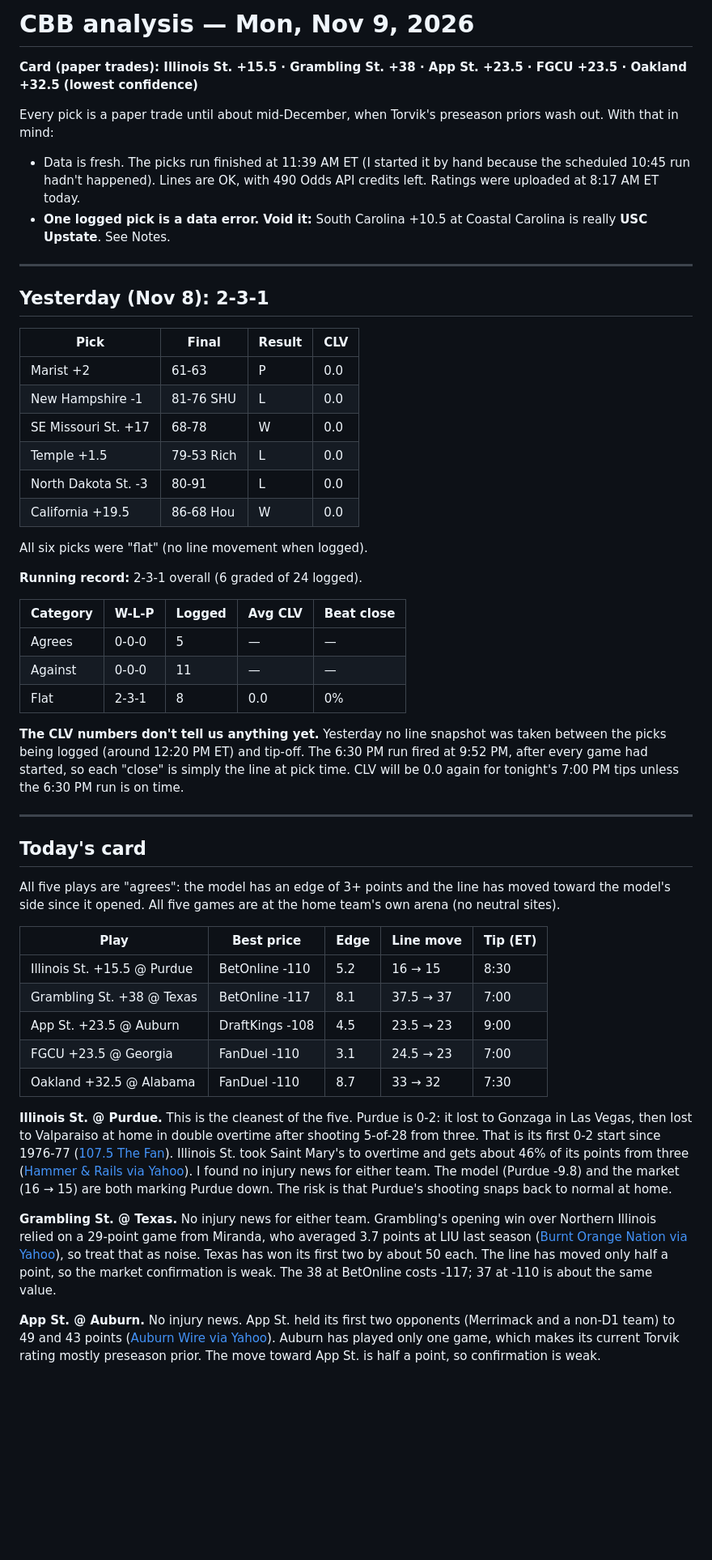
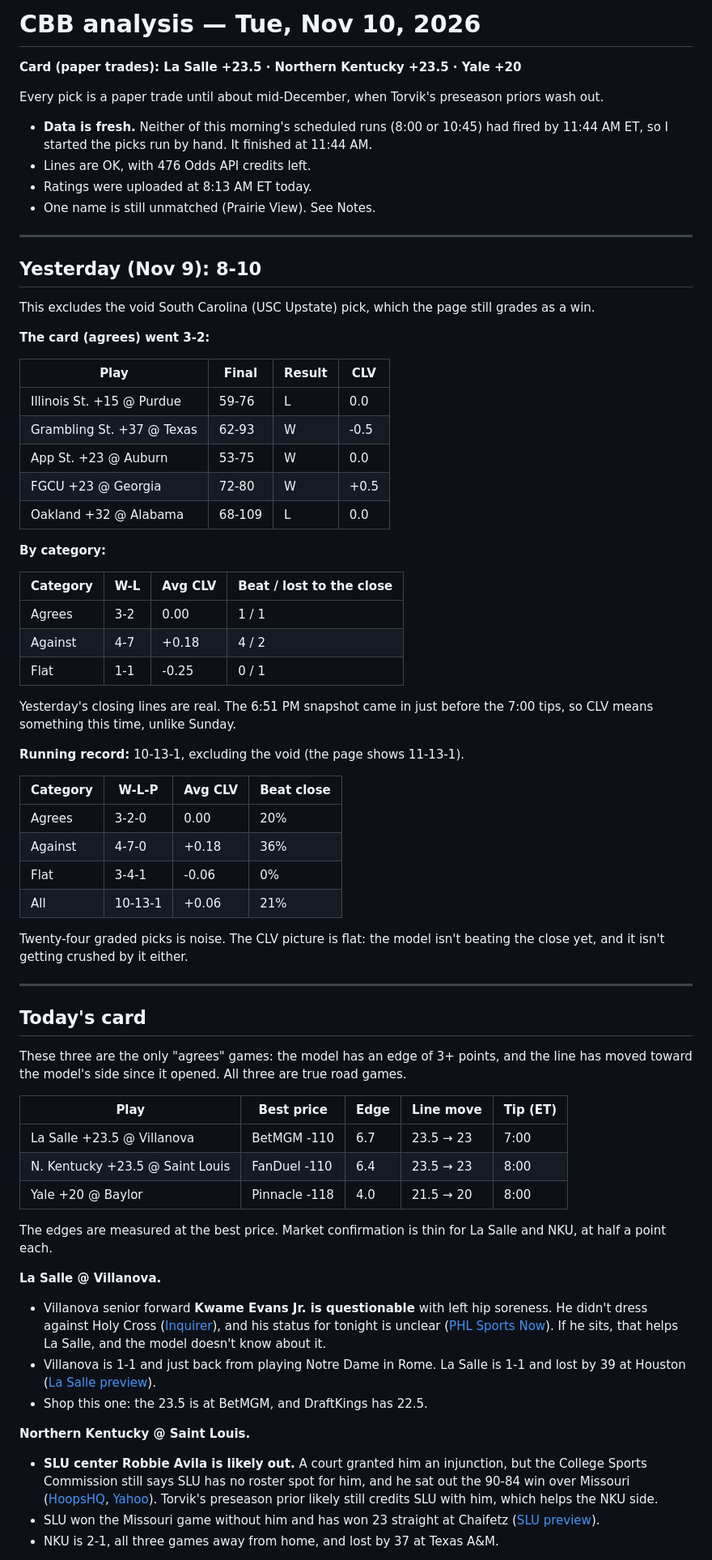
Before and after one commit to zcathey/MLB-totals, a Markdown page: cbb/analysis/latest.md, the part around one of its changes. Shown at 81% size. Drawn GitHub-style; blank space fills up the shorter version.

Commit message:
CBB analysis 2026-11-10
Co-Authored-By: Claude Opus 5.5 <noreply@anthropic.com>
Claude-Session: https://claude.ai/code/session_01KA6c3ukaCjf6jMzWjawJ14

```diff
--- a/cbb/analysis/latest.md
+++ b/cbb/analysis/latest.md
@@ -1,54 +1,72 @@
-# CBB analysis — Mon, Nov 9, 2026
+# CBB analysis — Tue, Nov 10, 2026
 
-**Card (paper trades): Illinois St. +15.5 · Grambling St. +38 · App St. +23.5 · FGCU +23.5 · Oakland +32.5 (lowest confidence)**
+**Card (paper trades): La Salle +23.5 · Northern Kentucky +23.5 · Yale +20**
 
-Every pick is a paper trade until about mid-December, when Torvik's preseason priors wash out. With that in mind:
+Every pick is a paper trade until about mid-December, when Torvik's preseason priors wash out.
 
-- Data is fresh. The picks run finished at 11:39 AM ET (I started it by hand because the scheduled 10:45 run hadn't happened). Lines are OK, with 490 Odds API credits left. Ratings were uploaded at 8:17 AM ET today.
-- **One logged pick is a data error. Void it:** South Carolina +10.5 at Coastal Carolina is really **USC Upstate**. See Notes.
+- **Data is fresh.** Neither of this morning's scheduled runs (8:00 or 10:45) had fired by 11:44 AM ET, so I started the picks run by hand. It finished at 11:44 AM.
+- Lines are OK, with 476 Odds API credits left.
+- Ratings were uploaded at 8:13 AM ET today.
+- One name is still unmatched (Prairie View). See Notes.
 
 ---
 
-## Yesterday (Nov 8): 2-3-1
+## Yesterday (Nov 9): 8-10
 
-| Pick | Final | Result | CLV |
+This excludes the void South Carolina (USC Upstate) pick, which the page still grades as a win.
+
+**The card (agrees) went 3-2:**
+
+| Play | Final | Result | CLV |
 |---|---|---|---|
-| Marist +2 | 61-63 | P | 0.0 |
-| New Hampshire -1 | 81-76 SHU | L | 0.0 |
-| SE Missouri St. +17 | 68-78 | W | 0.0 |
-| Temple +1.5 | 79-53 Rich | L | 0.0 |
-| North Dakota St. -3 | 80-91 | L | 0.0 |
-| California +19.5 | 86-68 Hou | W | 0.0 |
+| Illinois St. +15 @ Purdue | 59-76 | L | 0.0 |
+| Grambling St. +37 @ Texas | 62-93 | W | -0.5 |
+| App St. +23 @ Auburn | 53-75 | W | 0.0 |
+| FGCU +23 @ Georgia | 72-80 | W | +0.5 |
+| Oakland +32 @ Alabama | 68-109 | L | 0.0 |
 
-All six picks were "flat" (no line movement when logged).
+**By category:**
 
-**Running record:** 2-3-1 overall (6 graded of 24 logged).
+| Category | W-L | Avg CLV | Beat / lost to the close |
+|---|---|---|---|
+| Agrees | 3-2 | 0.00 | 1 / 1 |
+| Against | 4-7 | +0.18 | 4 / 2 |
+| Flat | 1-1 | -0.25 | 0 / 1 |
 
-| Category | W-L-P | Logged | Avg CLV | Beat close |
-|---|---|---|---|---|
-| Agrees | 0-0-0 | 5 | — | — |
-| Against | 0-0-0 | 11 | — | — |
-| Flat | 2-3-1 | 8 | 0.0 | 0% |
+Yesterday's closing lines are real. The 6:51 PM snapshot came in just before the 7:00 tips, so CLV means something this time, unlike Sunday.
 
-**The CLV numbers don't tell us anything yet.** Yesterday no line snapshot was taken between the picks being logged (around 12:20 PM ET) and tip-off. The 6:30 PM run fired at 9:52 PM, after every game had started, so each "close" is simply the line at pick time. CLV will be 0.0 again for tonight's 7:00 PM tips unless the 6:30 PM run is on time.
+**Running record:** 10-13-1, excluding the void (the page shows 11-13-1).
+
+| Category | W-L-P | Avg CLV | Beat close |
+|---|---|---|---|
+| Agrees | 3-2-0 | 0.00 | 20% |
+| Against | 4-7-0 | +0.18 | 36% |
+| Flat | 3-4-1 | -0.06 | 0% |
+| All | 10-13-1 | +0.06 | 21% |
+
+Twenty-four graded picks is noise. The CLV picture is flat: the model isn't beating the close yet, and it isn't getting crushed by it either.
 
 ---
 
 ## Today's card
 
-All five plays are "agrees": the model has an edge of 3+ points and the line has moved toward the model's side since it opened. All five games are at the home team's own arena (no neutral sites).
+These three are the only "agrees" games: the model has an edge of 3+ points, and the line has moved toward the model's side since it opened. All three are true road games.
 
 | Play | Best price | Edge | Line move | Tip (ET) |
 |---|---|---|---|---|
-| Illinois St. +15.5 @ Purdue | BetOnline -110 | 5.2 | 16 → 15 | 8:30 |
-| Grambling St. +38 @ Texas | BetOnline -117 | 8.1 | 37.5 → 37 | 7:00 |
-| App St. +23.5 @ Auburn | DraftKings -108 | 4.5 | 23.5 → 23 | 9:00 |
-| FGCU +23.5 @ Georgia | FanDuel -110 | 3.1 | 24.5 → 23 | 7:00 |
-| Oakland +32.5 @ Alabama | FanDuel -110 | 8.7 | 33 → 32 | 7:30 |
+| La Salle +23.5 @ Villanova | BetMGM -110 | 6.7 | 23.5 → 23 | 7:00 |
+| N. Kentucky +23.5 @ Saint Louis | FanDuel -110 | 6.4 | 23.5 → 23 | 8:00 |
+| Yale +20 @ Baylor | Pinnacle -118 | 4.0 | 21.5 → 20 | 8:00 |
 
-**Illinois St. @ Purdue.** This is the cleanest of the five. Purdue is 0-2: it lost to Gonzaga in Las Vegas, then lost to Valparaiso at home in double overtime after shooting 5-of-28 from three. That is its first 0-2 start since 1976-77 ([107.5 The Fan](https://1075thefan.com/735637/purdue-vs-illinois-state-preview-first-win/)). Illinois St. took Saint Mary's to overtime and gets about 46% of its points from three ([Hammer & Rails via Yahoo](https://sports.yahoo.com/articles/purdue-men-basketball-game-3-121845381.html)). I found no injury news for either team. The model (Purdue -9.8) and the market (16 → 15) are both marking Purdue down. The risk is that Purdue's shooting snaps back to normal at home.
+The edges are measured at the best price. Market confirmation is thin for La Salle and NKU, at half a point each.
 
-**Grambling St. @ Texas.** No injury news for either team. Grambling's opening win over Northern Illinois relied on a 29-point game from Miranda, who averaged 3.7 points at LIU last season ([Burnt Orange Nation via Yahoo](https://sports.yahoo.com/articles/texas-vs-grambling-state-preview-161621045.html)), so treat that as noise. Texas has won its first two by about 50 each. The line has moved only half a point, so the market confirmation is weak. The 38 at BetOnline costs -117; 37 at -110 is about the same value.
+**La Salle @ Villanova.**
+- Villanova senior forward **Kwame Evans Jr. is questionable** with left hip soreness. He didn't dress against Holy Cross ([Inquirer](https://www.inquirer.com/college-sports/villanova/villanova-holy-cross-luigi-suigo-kevin-willard-20261107.html)), and his status for tonight is unclear ([PHL Sports Now](https://phlsportsnow.com/villanova-preview-bulletin-board-material-as-cats-host-la-salle/)). If he sits, that helps La Salle, and the model doesn't know about it.
+- Villanova is 1-1 and just back from playing Notre Dame in Rome. La Salle is 1-1 and lost by 39 at Houston ([La Salle preview](https://goexplorers.com/news/2026/11/9/mens-basketball-la-salle-heads-to-the-main-line-for-big-5-matchup-with-villanova.aspx)).
+- Shop this one: the 23.5 is at BetMGM, and DraftKings has 22.5.
 
-**App St. @ Auburn.** No injury news. App St. held its first two opponents (Merrimack and a non-D1 team) to 49 and 43 points ([Auburn Wire via Yahoo](https://sports.yahoo.com/articles/where-watch-auburn-vs-appalachian-120443842.html)). Auburn has played only one game, which makes its current Torvik rating mostly preseason prior. The move toward App St. is half a point, so confirmation is weak.
+**Northern Kentucky @ Saint Louis.**
+- **SLU center Robbie Avila is likely out.** A court granted him an injunction, but the College Sports Commission still says SLU has no roster spot for him, and he sat out the 90-84 win over Missouri ([HoopsHQ](https://www.hoopshq.com/mid-majors/inside-the-twists-and-turns-of-robbie-avilas-eligibility-case), [Yahoo](https://ca.sports.yahoo.com/news/robbie-avila-blocked-from-playing-saint-louis-opener-by-college-sports-commission-despite-court-order-225452875.html)). Torvik's preseason prior likely still credits SLU with him, which helps the NKU side.
+- SLU won the Missouri game without him and has won 23 straight at Chaifetz ([SLU preview](https://slubillikens.com/news/2026/11/9/mens-basketball-mbb-preview-billikens-norse-meet-tuesday-at-chaifetz-arena.aspx)).
+- NKU is 2-1, all three games away from home, and lost by 37 at Texas A&M.
 
```
Also changed, not shown: other parts of cbb/analysis/latest.md (+53 -34 lines), cbb/analysis/2026-11-10.md (added, +154 -0 lines).
